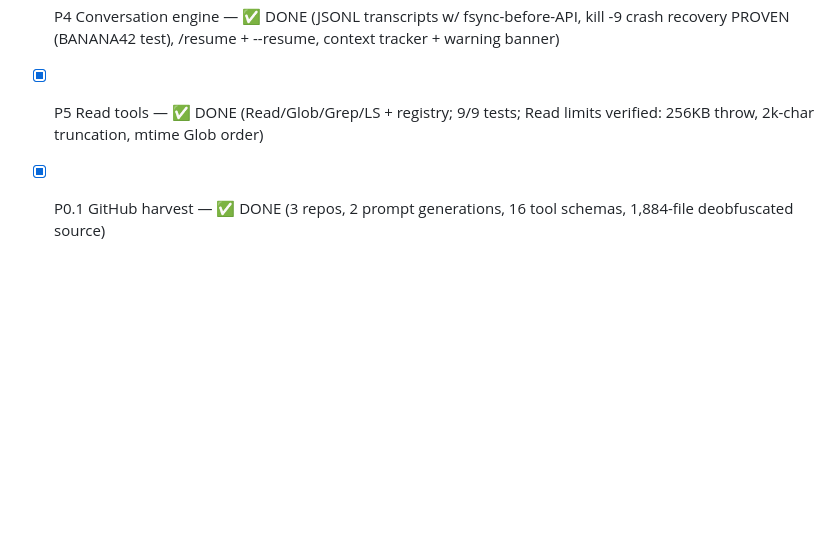
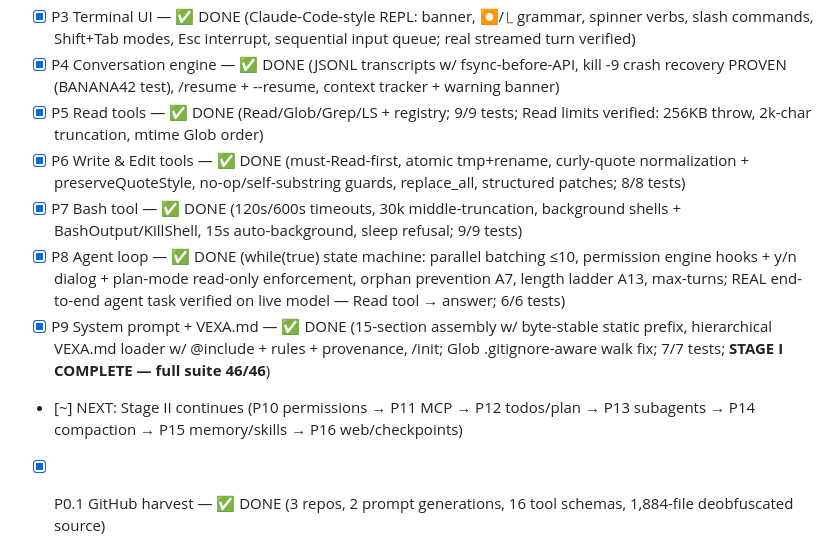
Before and after one commit to anshuman1900/vexa-code, a Markdown page: docs/PLAN.md, the part around the change. Rendered like a GitHub page; blank space fills up the shorter version.

Commit message:
docs: PLAN — Stage I complete (P1-P9), Stage II next

```diff
--- a/docs/PLAN.md
+++ b/docs/PLAN.md
@@ -62,6 +62,11 @@
 - [x] P3 Terminal UI — ✅ DONE (Claude-Code-style REPL: banner, ⏺/⎿ grammar, spinner verbs, slash commands, Shift+Tab modes, Esc interrupt, sequential input queue; real streamed turn verified)
 - [x] P4 Conversation engine — ✅ DONE (JSONL transcripts w/ fsync-before-API, kill -9 crash recovery PROVEN (BANANA42 test), /resume + --resume, context tracker + warning banner)
 - [x] P5 Read tools — ✅ DONE (Read/Glob/Grep/LS + registry; 9/9 tests; Read limits verified: 256KB throw, 2k-char truncation, mtime Glob order)
+- [x] P6 Write & Edit tools — ✅ DONE (must-Read-first, atomic tmp+rename, curly-quote normalization + preserveQuoteStyle, no-op/self-substring guards, replace_all, structured patches; 8/8 tests)
+- [x] P7 Bash tool — ✅ DONE (120s/600s timeouts, 30k middle-truncation, background shells + BashOutput/KillShell, 15s auto-background, sleep refusal; 9/9 tests)
+- [x] P8 Agent loop — ✅ DONE (while(true) state machine: parallel batching ≤10, permission engine hooks + y/n dialog + plan-mode read-only enforcement, orphan prevention A7, length ladder A13, max-turns; REAL end-to-end agent task verified on live model — Read tool → answer; 6/6 tests)
+- [x] P9 System prompt + VEXA.md — ✅ DONE (15-section assembly w/ byte-stable static prefix, hierarchical VEXA.md loader w/ @include + rules + provenance, /init; Glob .gitignore-aware walk fix; 7/7 tests; **STAGE I COMPLETE — full suite 46/46**)
+- [~] NEXT: Stage II continues (P10 permissions → P11 MCP → P12 todos/plan → P13 subagents → P14 compaction → P15 memory/skills → P16 web/checkpoints)
 - [x] P0.1 GitHub harvest — ✅ DONE (3 repos, 2 prompt generations, 16 tool schemas, 1,884-file deobfuscated source)
 - [x] P0.2 source study — ✅ DONE (4 docs: agent loop/provider, tools/permissions/hooks, context/MCP/extensibility + P0.1 harvest; all cited to source)
 - [x] P0.3 Spec doc — ✅ DONE (docs/SPEC.md: 640 lines, architecture + P1–P26 specs + OpenAI adaptation table + data structures + prompt plan + open decisions)
```
